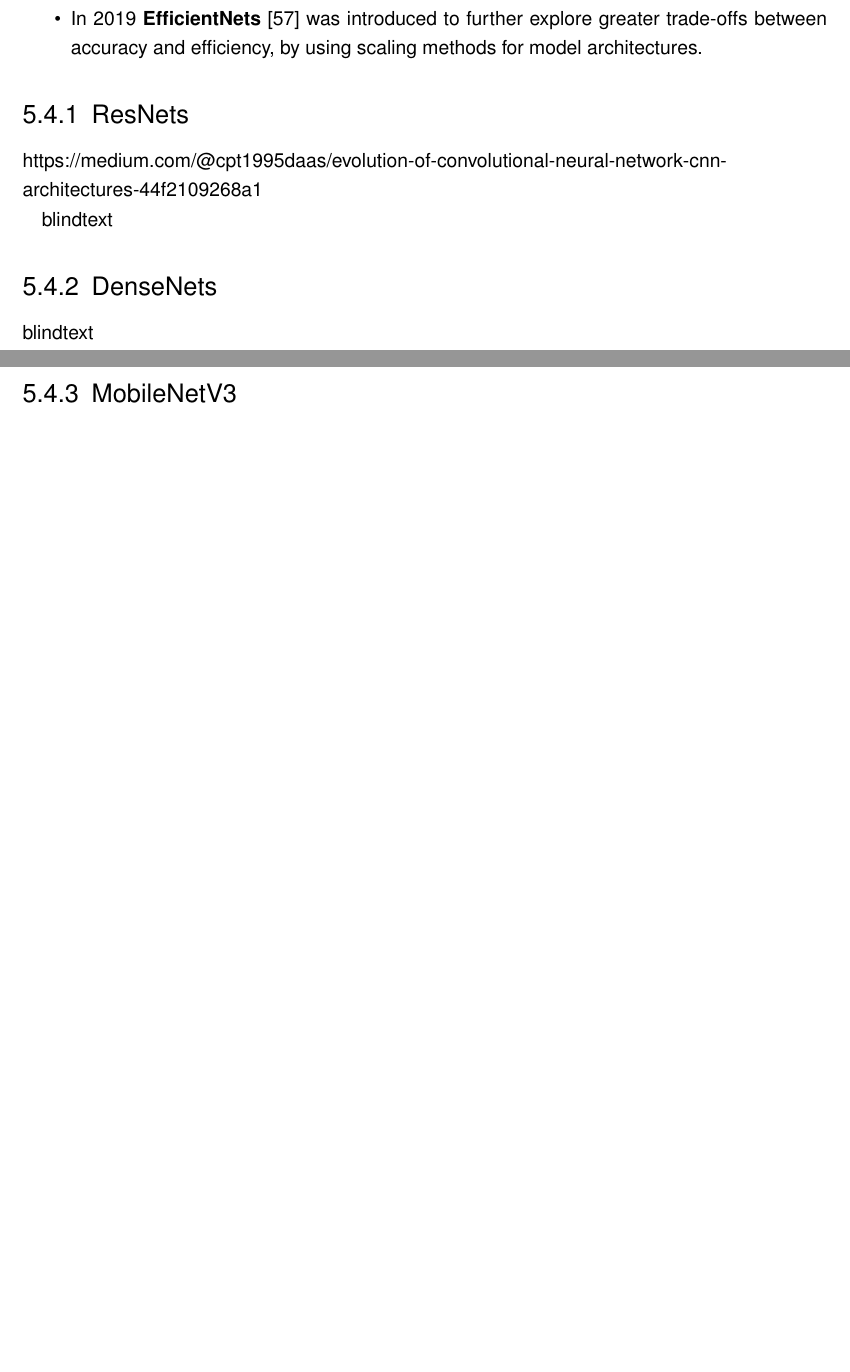
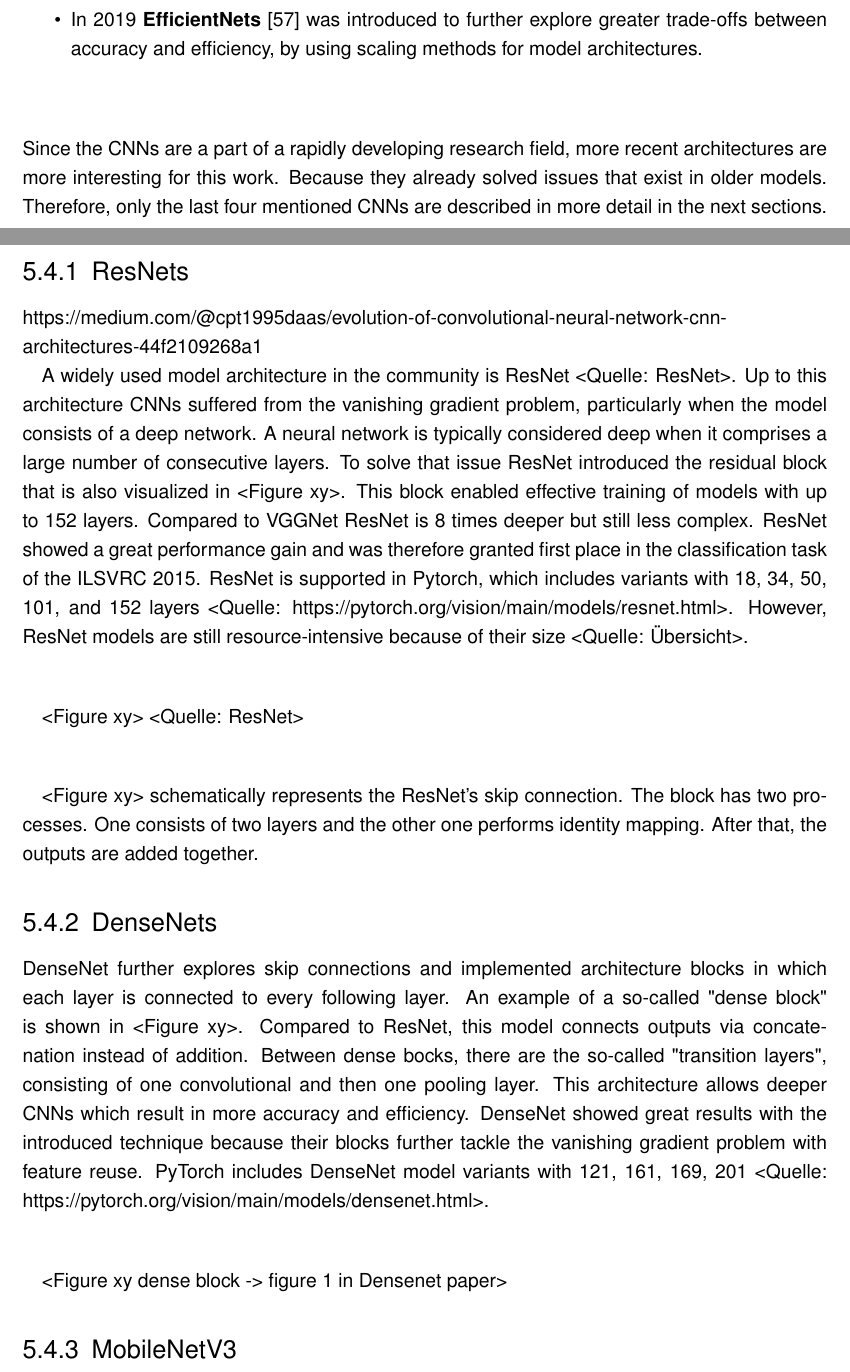
Before and after one commit to SebiGoebel/Rail-Track-Prediction, a LaTeX thesis (Thesis.tex, which reads state_of_the_art/network_architectures.tex): two parts of pages 21 and 22 of 73 before the commit and two parts of pages 21 and 22 of 74 after it, joined at a grey line, cut so that both start at the same text, the shorter picture padded with empty space. Compiled offline with pdfLaTeX; an older LaTeX class or package is replaced by its successor.

Commit message:
added written text from resnet densenet and intro to those sections

```diff
--- a/state_of_the_art/network_architectures.tex
+++ b/state_of_the_art/network_architectures.tex
@@ -21,15 +21,49 @@ Since then research has shown a rapid development of CNN architectures, consiste
     \item In 2019 \textbf{EfficientNets} \cite{EfficientNet} was introduced to further explore greater trade-offs between accuracy and efficiency, by using scaling methods for model architectures.
 \end{itemize}
 
+\vspace{1cm} % Größerer Abstand zwischen den Reihen
+
+\noindent Since the CNNs are a part of a rapidly developing research field, more recent architectures are more interesting for this work.
+Because they already solved issues that exist in older models.
+Therefore, only the last four mentioned CNNs are described in more detail in the next sections.
+
 \subsection{ResNets}
 
 https://medium.com/@cpt1995daas/evolution-of-convolutional-neural-network-cnn-architectures-44f2109268a1
 
-blindtext
+A widely used model architecture in the community is ResNet <Quelle: ResNet>.
+Up to this architecture CNNs suffered from the vanishing gradient problem, particularly when the model consists of a deep network.
+A neural network is typically considered deep when it comprises a large number of consecutive layers.
+To solve that issue ResNet introduced the residual block that is also visualized in <Figure xy>.
+This block enabled effective training of models with up to 152 layers. Compared to VGGNet ResNet is 8 times deeper but still less complex.
+ResNet showed a great performance gain and was therefore granted first place in the classification task of the ILSVRC 2015.
+ResNet is supported in Pytorch, which includes variants with 18, 34, 50, 101, and 152 layers <Quelle: https://pytorch.org/vision/main/models/resnet.html>.
+However, ResNet models are still resource-intensive because of their size <Quelle: Übersicht>.
+
+\vspace{1cm}
+
+<Figure xy> <Quelle: ResNet>
+
+\vspace{1cm}
+
+<Figure xy> schematically represents the ResNet's skip connection.
+The block has two processes.
+One consists of two layers and the other one performs identity mapping.
+After that, the outputs are added together.
 
 \subsection{DenseNets}
 
-blindtext
+DenseNet further explores skip connections and implemented architecture blocks in which each layer is connected to every following layer.
+An example of a so-called "dense block" is shown in <Figure xy>.
+Compared to ResNet, this model connects outputs via concatenation instead of addition.
+Between dense bocks, there are the so-called "transition layers", consisting of one convolutional and then one pooling layer.
+This architecture allows deeper CNNs which result in more accuracy and efficiency.
+DenseNet showed great results with the introduced technique because their blocks further tackle the vanishing gradient problem with feature reuse.
+PyTorch includes DenseNet model variants with 121, 161, 169, 201 <Quelle: https://pytorch.org/vision/main/models/densenet.html>.
+
+\vspace{1cm}
+
+<Figure xy dense block -> figure 1 in Densenet paper>
 
 \subsection{MobileNetV3}
 
```
